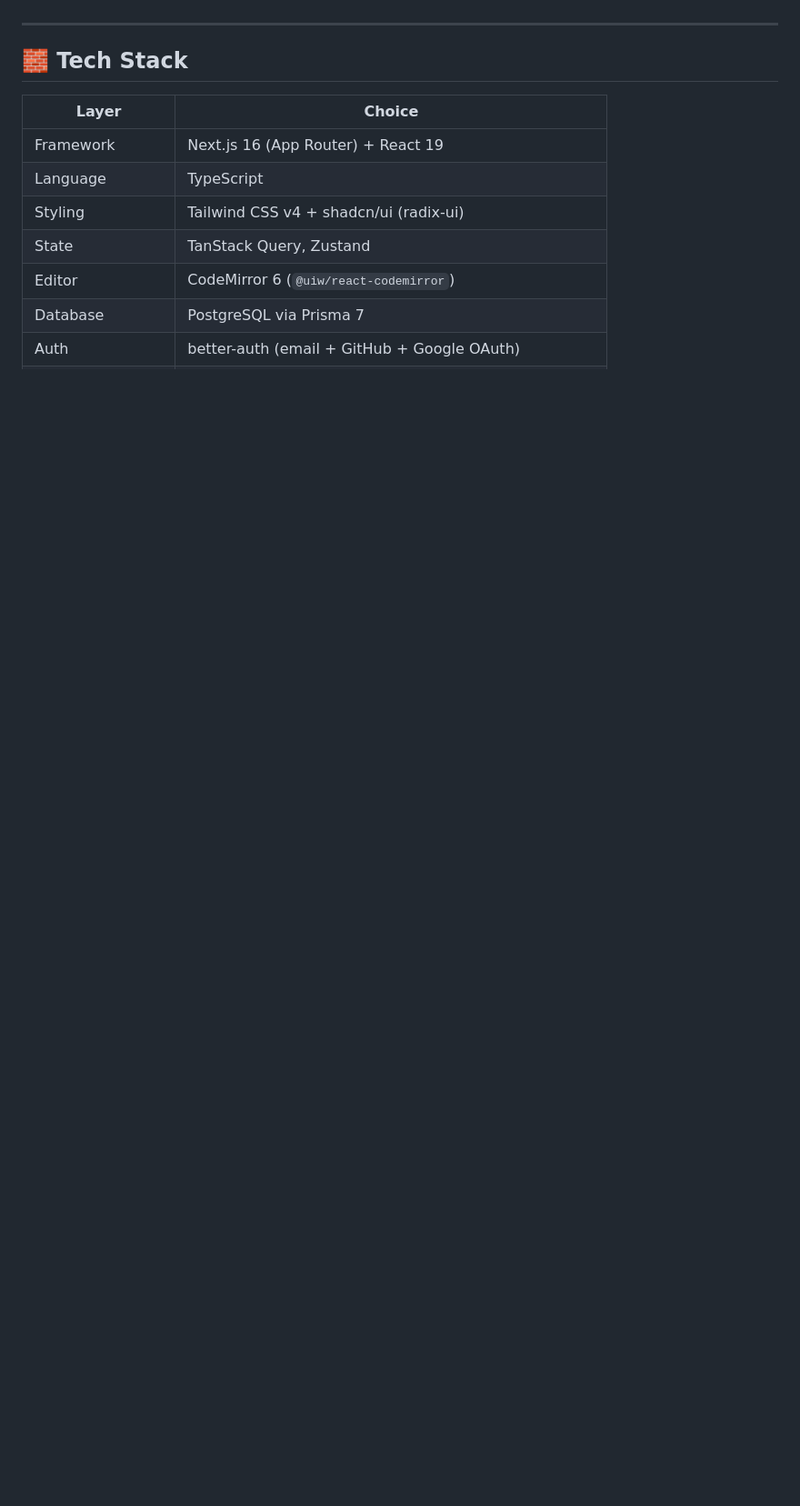
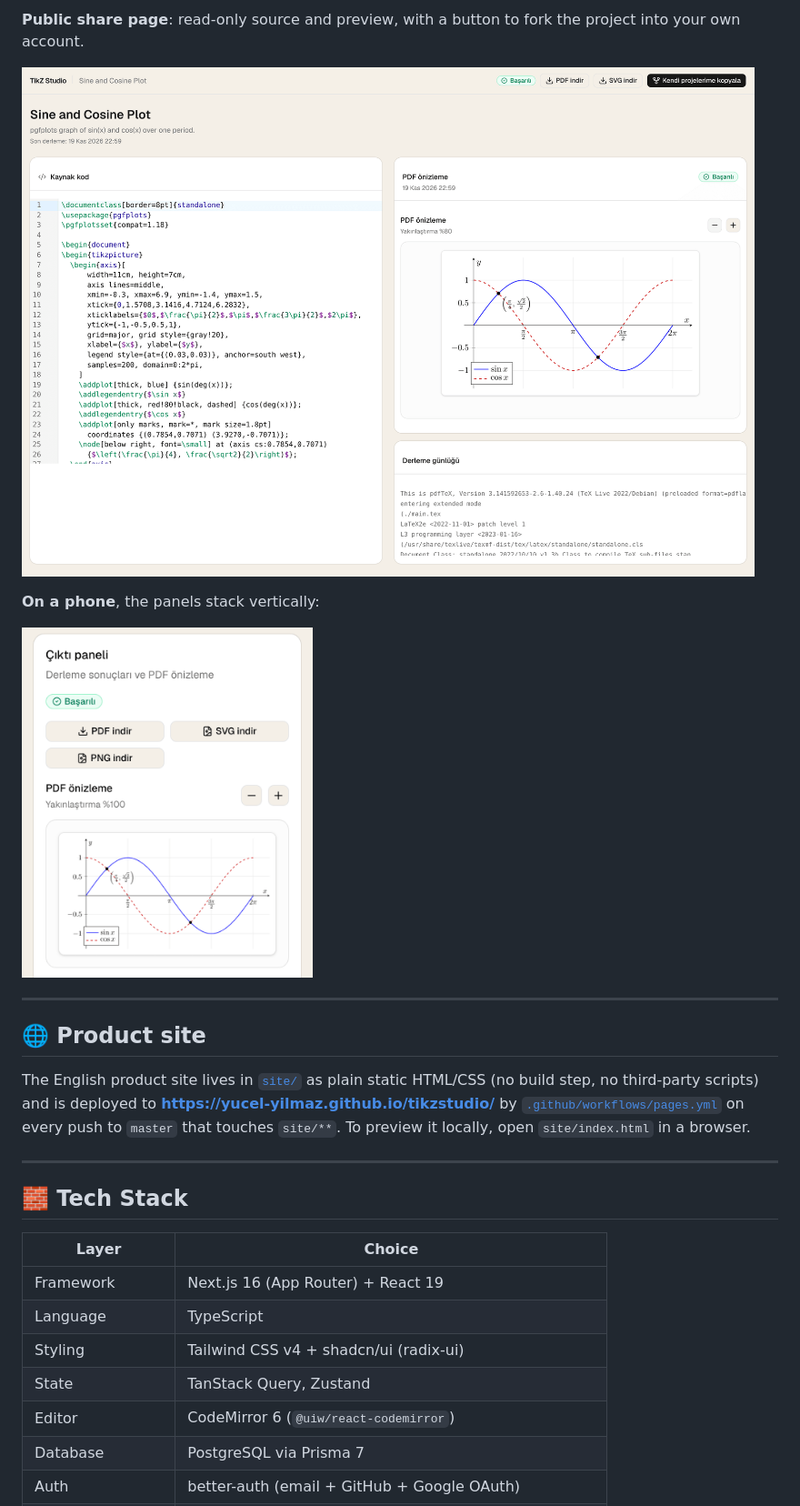
Before and after one commit to yucel-yilmaz/tikzstudio, a Markdown page: README.md, the part around one of its changes. Shown at 91% size. GitHub-like rendering; pictures changed too: site/screenshots/mobile-editor.png (added), site/screenshots/public-share.png (added); blank space fills up the shorter version.

```diff
--- a/README.md
+++ b/README.md
@@ -34,3 +64,16 @@ A modern, browser-based LaTeX editor focused on **TikZ** diagrams and multi-file
+**Public share page**: read-only source and preview, with a button to fork the project into your own account.
+
+![Public share page for a pgfplots sine and cosine plot](site/screenshots/public-share.png)
+
+**On a phone**, the panels stack vertically:
+
+<img src="site/screenshots/mobile-editor.png" alt="Output panel with download buttons and the rendered plot on a phone-sized screen" width="320">
+
+---
+
+## 🌐 Product site
+
+The English product site lives in [`site/`](site/) as plain static HTML/CSS (no build step, no third-party scripts) and is deployed to **https://yucel-yilmaz.github.io/tikzstudio/** by [`.github/workflows/pages.yml`](.github/workflows/pages.yml) on every push to `master` that touches `site/**`. To preview it locally, open `site/index.html` in a browser.
 
 ---
 
```
Also changed, not shown: other parts of README.md (+56 -23 lines), site/screenshots/article-editor.png (added), site/screenshots/dashboard.png (added), site/screenshots/editor-preview.png (added), site/screenshots/template-gallery.png (added), 3 other files.
